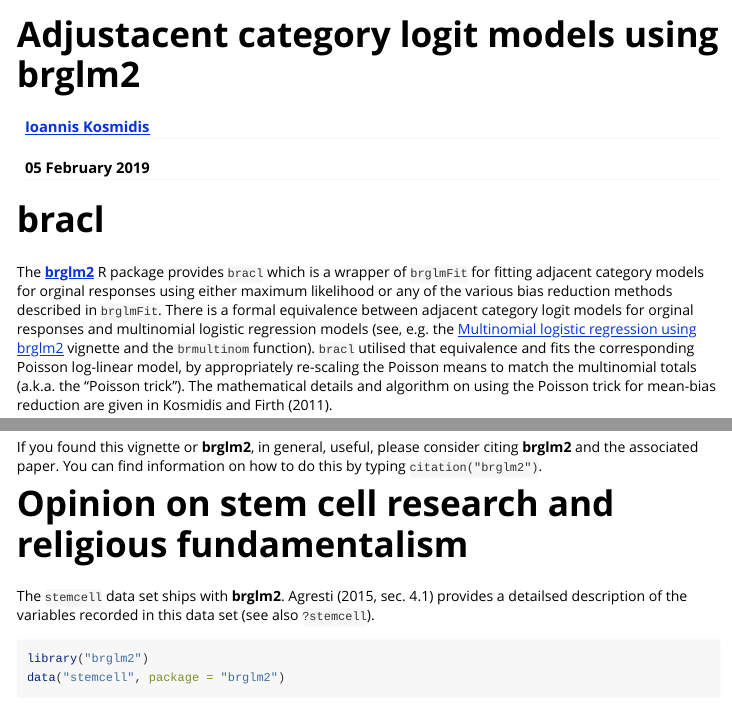
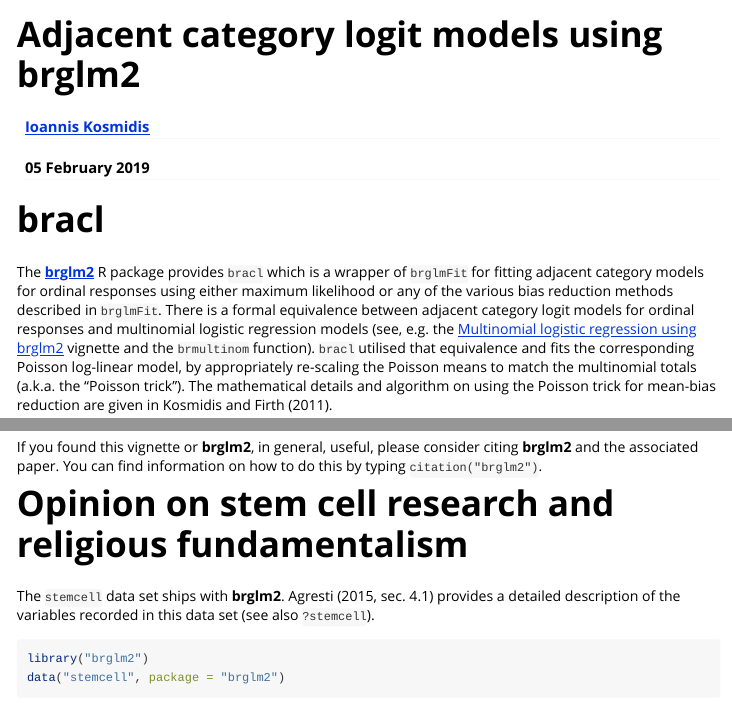
Before and after one commit to ikosmidis/brglm2, an R Markdown document (vignettes/adjacent.Rmd): the page in a window 1100 px wide, from its top, and a second part further down, joined at a grey line. Rendered offline with R 4.5, knitr and Pandoc, with nearby package versions; some code elsewhere in the file could not run offline; long lines of code are wrapped.

Commit message:
FIxed typos in vignettes

````diff
--- a/vignettes/adjacent.Rmd
+++ b/vignettes/adjacent.Rmd
@@ -1,5 +1,5 @@
 ---
-title: "Adjustacent category logit models using **brglm2**"
+title: "Adjacent category logit models using **brglm2**"
 author: "[Ioannis Kosmidis](http://www.ucl.ac.uk/~ucakiko/)"
 date: "05 February 2019"
 output: rmarkdown::html_vignette
@@ -7,7 +7,7 @@ bibliography: brglm2.bib
 nocite: |
   @kosmidis:2019
 vignette: >
-  %\VignetteIndexEntry{Adjustacent category logit models using brglm2}
+  %\VignetteIndexEntry{Adjacent category logit models using brglm2}
   %\VignetteEngine{knitr::rmarkdown}
   %\VignetteEncoding{UTF-8}
 ---
@@ -24,10 +24,10 @@ knitr::opts_chunk$set(
 # **bracl**
 The [**brglm2**](https://github.com/ikosmidis/brglm2) R package
 provides `bracl` which is a wrapper of `brglmFit` for fitting adjacent
-category models for orginal responses using either maximum likelihood
+category models for ordinal responses using either maximum likelihood
 or any of the various bias reduction methods described in
 `brglmFit`. There is a formal equivalence between adjacent category
-logit models for orginal responses and multinomial logistic regression
+logit models for ordinal responses and multinomial logistic regression
 models (see, e.g. the [Multinomial logistic regression using
 brglm2](https://cran.r-project.org/package=brglm2/vignettes/multinomial.html)
 vignette and the `brmultinom` function). `bracl` utilised that
@@ -44,7 +44,7 @@ If you found this vignette or **brglm2**, in general, useful, please consider ci
 
 # Opinion on stem cell research and religious fundamentalism
 
-The `stemcell` data set ships with **brglm2**. @agresti:15[, Section 4.1] provides a detailsed description of the variables recorded in this data set (see also `?stemcell`).
+The `stemcell` data set ships with **brglm2**. @agresti:15[, Section 4.1] provides a detailed description of the variables recorded in this data set (see also `?stemcell`).
 ```{r, echo = TRUE}
 library("brglm2")
 data("stemcell", package = "brglm2")
````
Also changed, not shown: vignettes/adjacent.Rmd (2 more changed lines).
